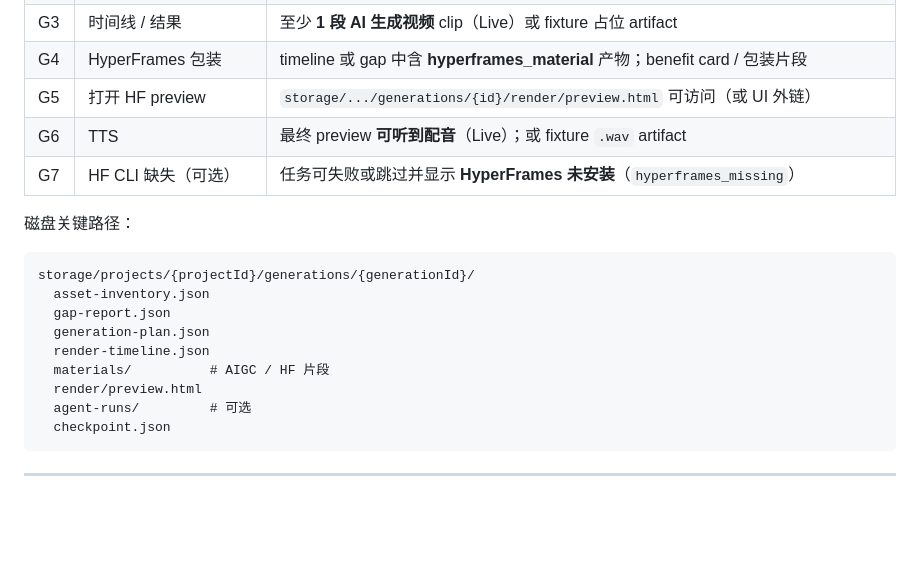
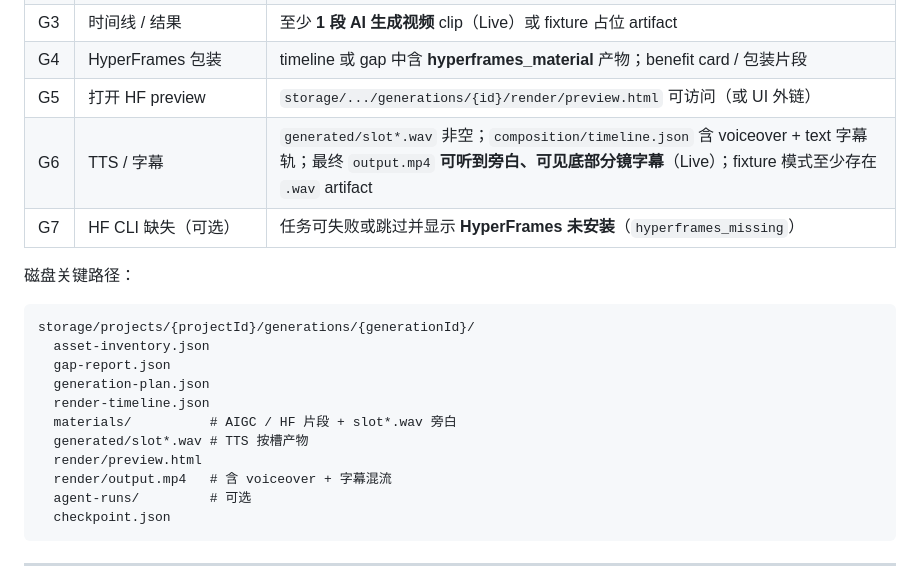
Before and after one commit to LDJ-creat/VideoMaker, a Markdown page: docs/demos/p1-manual-test-guide.md, the part around the change. Drawn GitHub-style; blank space fills up the shorter version.

Commit message:
docs: 补充 P1 手动测试中 TTS 与字幕验证说明
更新演示检查项，覆盖 Model Gateway TTS 配置、旁白 wav 产物与含字幕音轨成片验收步骤。

Co-authored-by: Cursor <cursoragent@cursor.com>

````diff
--- a/docs/demos/p1-manual-test-guide.md
+++ b/docs/demos/p1-manual-test-guide.md
@@ -252,7 +252,7 @@ API：`GET /api/projects/{id}/assets` 返回元数据；完整 inventory 在 gen
 | G3 | 时间线 / 结果 | 至少 **1 段 AI 生成视频** clip（Live）或 fixture 占位 artifact |
 | G4 | HyperFrames 包装 | timeline 或 gap 中含 **hyperframes_material** 产物；benefit card / 包装片段 |
 | G5 | 打开 HF preview | `storage/.../generations/{id}/render/preview.html` 可访问（或 UI 外链） |
-| G6 | TTS | 最终 preview **可听到配音**（Live）；或 fixture `.wav` artifact |
+| G6 | TTS / 字幕 | `generated/slot*.wav` 非空；`composition/timeline.json` 含 voiceover + text 字幕轨；最终 `output.mp4` **可听到旁白、可见底部分镜字幕**（Live）；fixture 模式至少存在 `.wav` artifact |
 | G7 | HF CLI 缺失（可选） | 任务可失败或跳过并显示 **HyperFrames 未安装**（`hyperframes_missing`） |
 
 磁盘关键路径：
@@ -263,8 +263,10 @@ storage/projects/{projectId}/generations/{generationId}/
   gap-report.json
   generation-plan.json
   render-timeline.json
-  materials/          # AIGC / HF 片段
+  materials/          # AIGC / HF 片段 + slot*.wav 旁白
+  generated/slot*.wav # TTS 按槽产物
   render/preview.html
+  render/output.mp4   # 含 voiceover + 字幕混流
   agent-runs/         # 可选
   checkpoint.json
 ```
````
